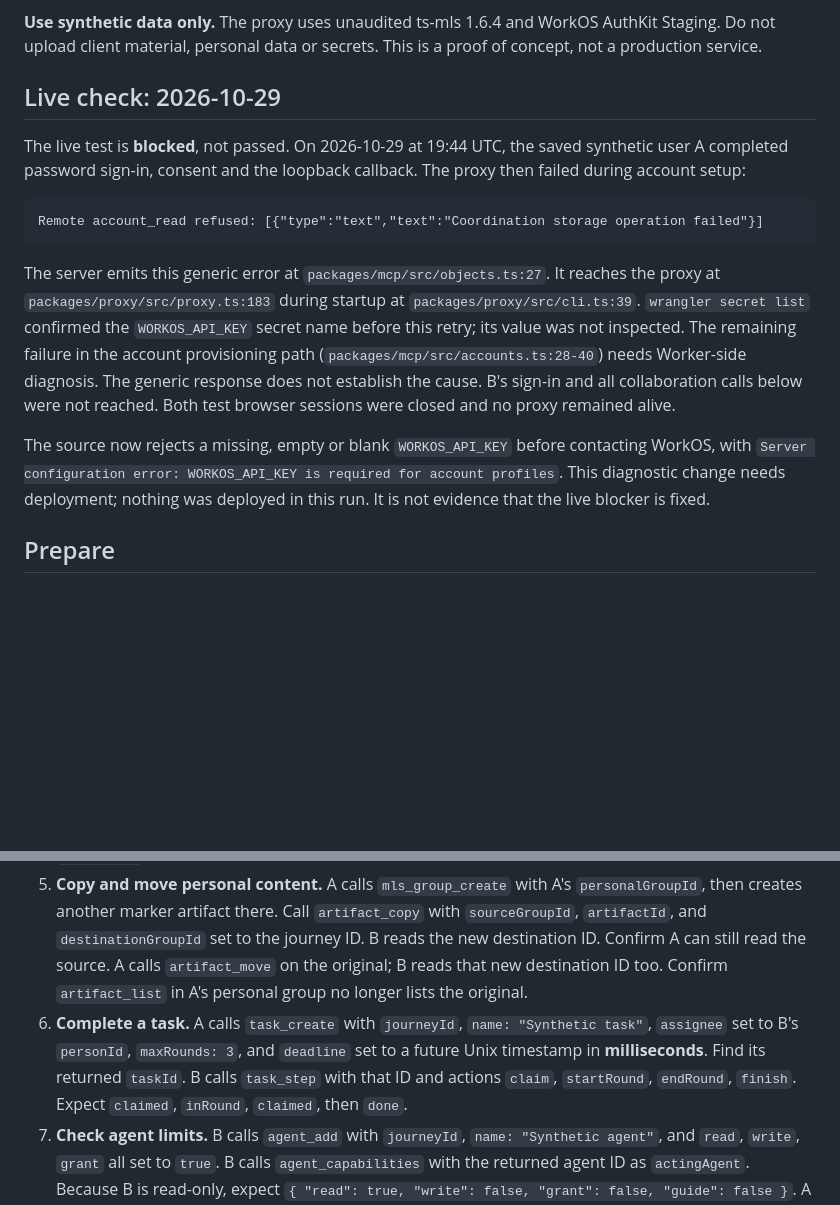
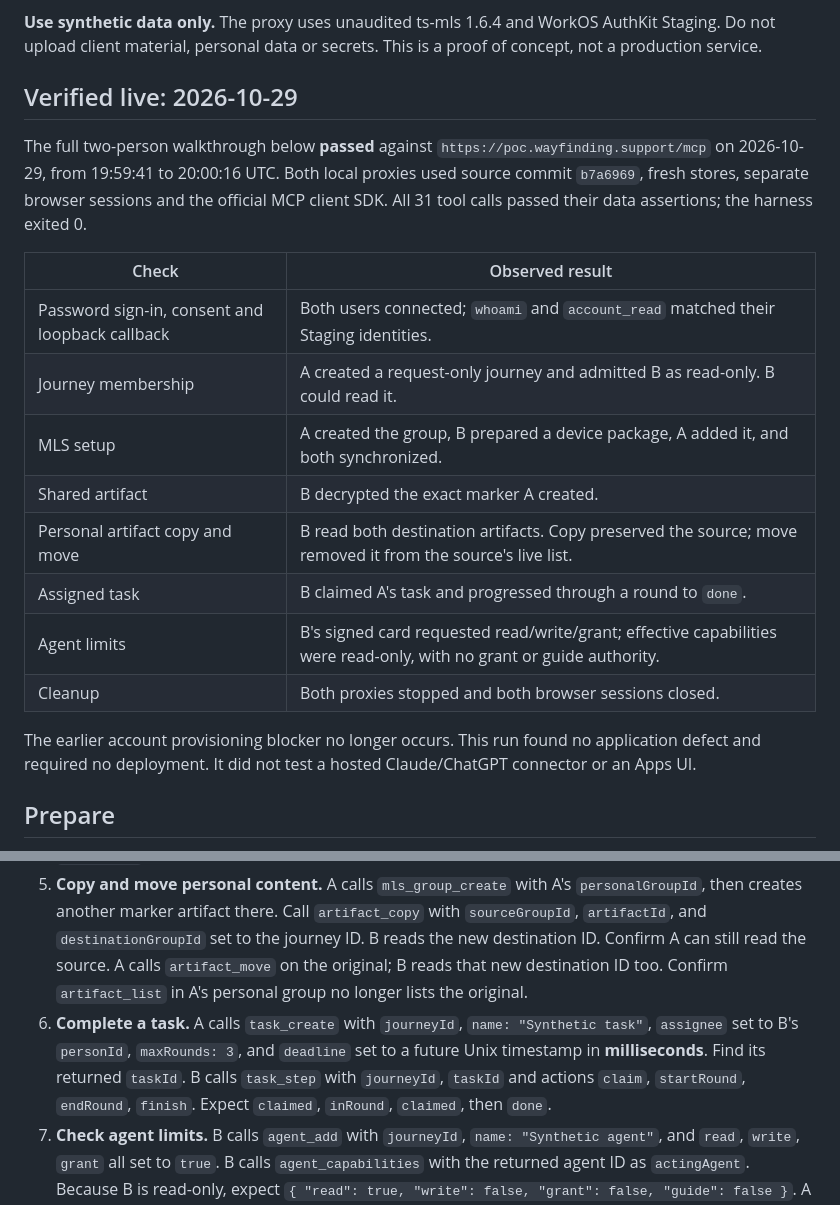
Before and after one commit to AI-Wayfinding/journey, a Markdown page: docs/poc-test-guide.md, 2 parts joined by grey strips. GitHub-like rendering; blank space fills up the shorter version.

Commit message:
docs: record passing live PoC walkthrough

````diff
--- a/docs/poc-test-guide.md
+++ b/docs/poc-test-guide.md
@@ -4,17 +4,22 @@ Wayfinding gives a team and its agents a shared journey: membership, tasks, arti
 
 **Use synthetic data only.** The proxy uses unaudited ts-mls 1.6.4 and WorkOS AuthKit Staging. Do not upload client material, personal data or secrets. This is a proof of concept, not a production service.
 
-## Live check: 2026-10-29
+## Verified live: 2026-10-29
 
-The live test is **blocked**, not passed. On 2026-10-29 at 19:44 UTC, the saved synthetic user A completed password sign-in, consent and the loopback callback. The proxy then failed during account setup:
+The full two-person walkthrough below **passed** against `https://poc.wayfinding.support/mcp` on 2026-10-29, from 19:59:41 to 20:00:16 UTC. Both local proxies used source commit `b7a6969`, fresh stores, separate browser sessions and the official MCP client SDK. All 31 tool calls passed their data assertions; the harness exited 0.
 
-```text
-Remote account_read refused: [{"type":"text","text":"Coordination storage operation failed"}]
-```
+| Check | Observed result |
+| --- | --- |
+| Password sign-in, consent and loopback callback | Both users connected; `whoami` and `account_read` matched their Staging identities. |
+| Journey membership | A created a request-only journey and admitted B as read-only. B could read it. |
+| MLS setup | A created the group, B prepared a device package, A added it, and both synchronized. |
+| Shared artifact | B decrypted the exact marker A created. |
+| Personal artifact copy and move | B read both destination artifacts. Copy preserved the source; move removed it from the source's live list. |
+| Assigned task | B claimed A's task and progressed through a round to `done`. |
+| Agent limits | B's signed card requested read/write/grant; effective capabilities were read-only, with no grant or guide authority. |
+| Cleanup | Both proxies stopped and both browser sessions closed. |
 
-The server emits this generic error at `packages/mcp/src/objects.ts:27`. It reaches the proxy at `packages/proxy/src/proxy.ts:183` during startup at `packages/proxy/src/cli.ts:39`. `wrangler secret list` confirmed the `WORKOS_API_KEY` secret name before this retry; its value was not inspected. The remaining failure in the account provisioning path (`packages/mcp/src/accounts.ts:28-40`) needs Worker-side diagnosis. The generic response does not establish the cause. B's sign-in and all collaboration calls below were not reached. Both test browser sessions were closed and no proxy remained alive.
-
-The source now rejects a missing, empty or blank `WORKOS_API_KEY` before contacting WorkOS, with `Server configuration error: WORKOS_API_KEY is required for account profiles`. This diagnostic change needs deployment; nothing was deployed in this run. It is not evidence that the live blocker is fixed.
+The earlier account provisioning blocker no longer occurs. This run found no application defect and required no deployment. It did not test a hosted Claude/ChatGPT connector or an Apps UI.
 
 ## Prepare
 
@@ -68,7 +73,7 @@ Use the client's tool interface or ask its agent to make these calls. Save retur
 3. **Set up encryption.** Use the journey ID as `groupId`. A calls `mls_group_create` once. B calls `mls_group_prepare` and shares its returned `deviceId`. A calls `mls_group_add` with B's authenticated `personId` and that device ID. Both call `mls_group_sync`.
 4. **Share content.** A calls local `artifact_create` with that `groupId`, `name: "Shared marker"`, `type: "text/plain"`, `content: "SYNTHETIC-WAYFINDING-MARKER"`. B calls `artifact_read` with its returned `artifactId`. Check the exact marker, not just a successful response.
 5. **Copy and move personal content.** A calls `mls_group_create` with A's `personalGroupId`, then creates another marker artifact there. Call `artifact_copy` with `sourceGroupId`, `artifactId`, and `destinationGroupId` set to the journey ID. B reads the new destination ID. Confirm A can still read the source. A calls `artifact_move` on the original; B reads that new destination ID too. Confirm `artifact_list` in A's personal group no longer lists the original.
-6. **Complete a task.** A calls `task_create` with `journeyId`, `name: "Synthetic task"`, `assignee` set to B's `personId`, `maxRounds: 3`, and `deadline` set to a future Unix timestamp in **milliseconds**. Find its returned `taskId`. B calls `task_step` with that ID and actions `claim`, `startRound`, `endRound`, `finish`. Expect `claimed`, `inRound`, `claimed`, then `done`.
+6. **Complete a task.** A calls `task_create` with `journeyId`, `name: "Synthetic task"`, `assignee` set to B's `personId`, `maxRounds: 3`, and `deadline` set to a future Unix timestamp in **milliseconds**. Find its returned `taskId`. B calls `task_step` with `journeyId`, `taskId` and actions `claim`, `startRound`, `endRound`, `finish`. Expect `claimed`, `inRound`, `claimed`, then `done`.
 7. **Check agent limits.** B calls `agent_add` with `journeyId`, `name: "Synthetic agent"`, and `read`, `write`, `grant` all set to `true`. B calls `agent_capabilities` with the returned agent ID as `actingAgent`. Because B is read-only, expect `{ "read": true, "write": false, "grant": false, "guide": false }`. A requested card must not give an agent more authority than its owner.
 
 ## Limits and cleanup
````
